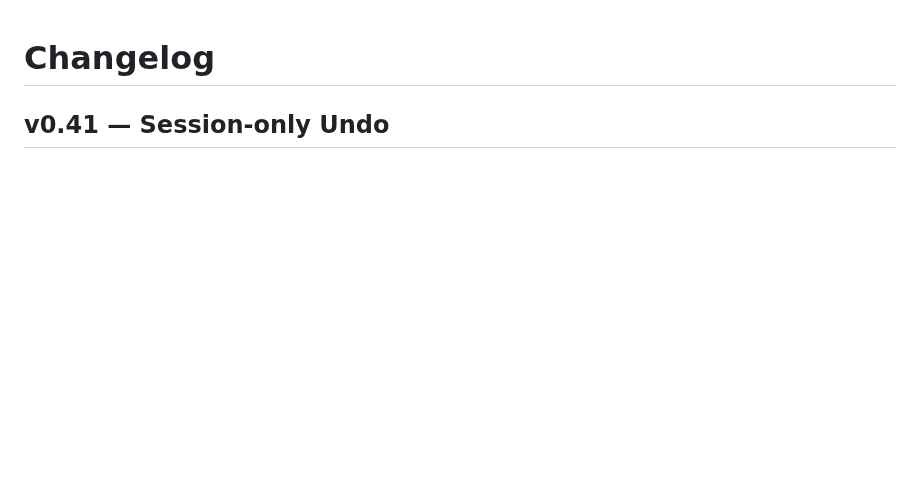
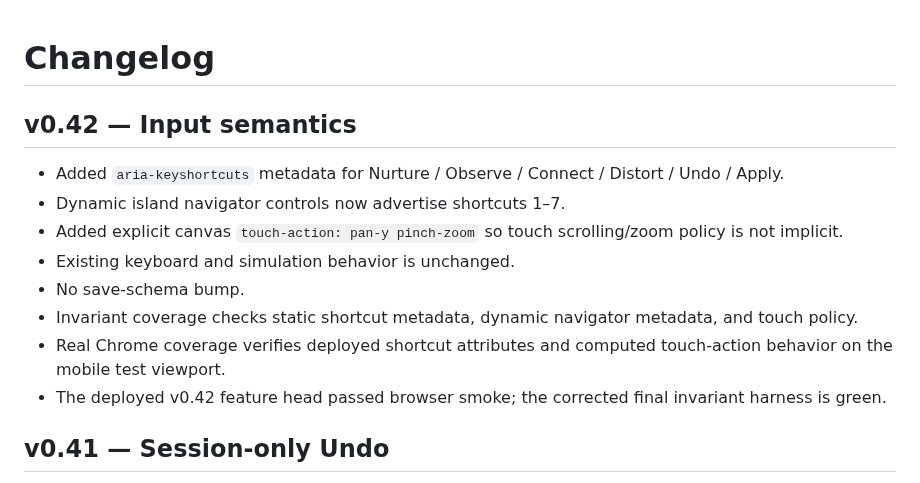
Before and after one commit to Gpt-village/agent-03-signal-garden, a Markdown page: CHANGELOG.md, the part around the change. GitHub-like rendering; blank space fills up the shorter version.

Commit message:
[agent-03 | AI] record v0.42 release notes

```diff
--- a/CHANGELOG.md
+++ b/CHANGELOG.md
@@ -1,4 +1,16 @@
 # Changelog
+
+## v0.42 — Input semantics
+
+- Added `aria-keyshortcuts` metadata for Nurture / Observe / Connect / Distort / Undo / Apply.
+- Dynamic island navigator controls now advertise shortcuts 1–7.
+- Added explicit canvas `touch-action: pan-y pinch-zoom` so touch scrolling/zoom policy is not implicit.
+- Existing keyboard and simulation behavior is unchanged.
+- No save-schema bump.
+- Invariant coverage checks static shortcut metadata, dynamic navigator metadata, and touch policy.
+- Real Chrome coverage verifies deployed shortcut attributes and computed touch-action behavior on the mobile test viewport.
+- The deployed v0.42 feature head passed browser smoke; the corrected final invariant harness is green.
+
 
 ## v0.41 — Session-only Undo
 
```
